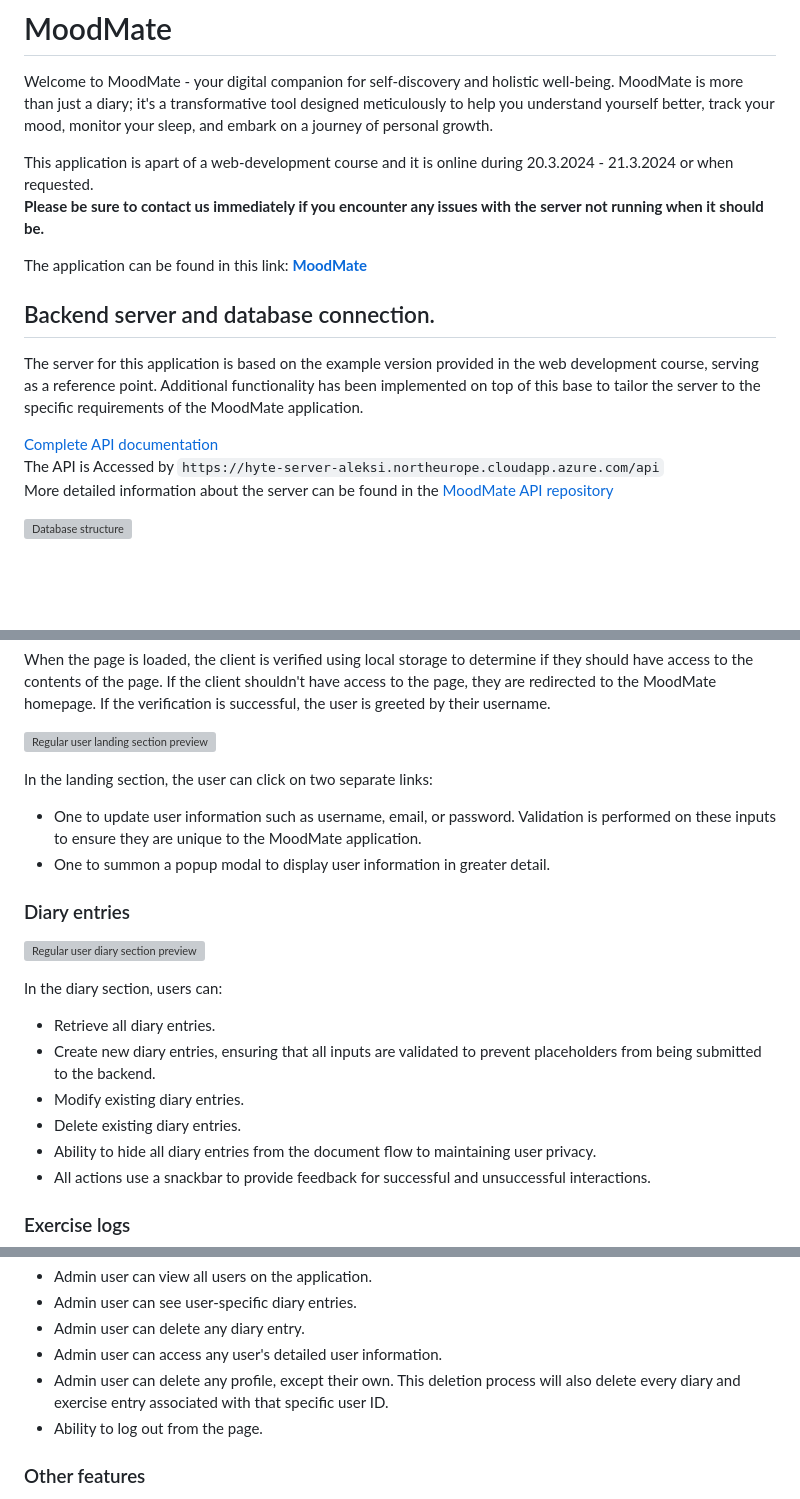
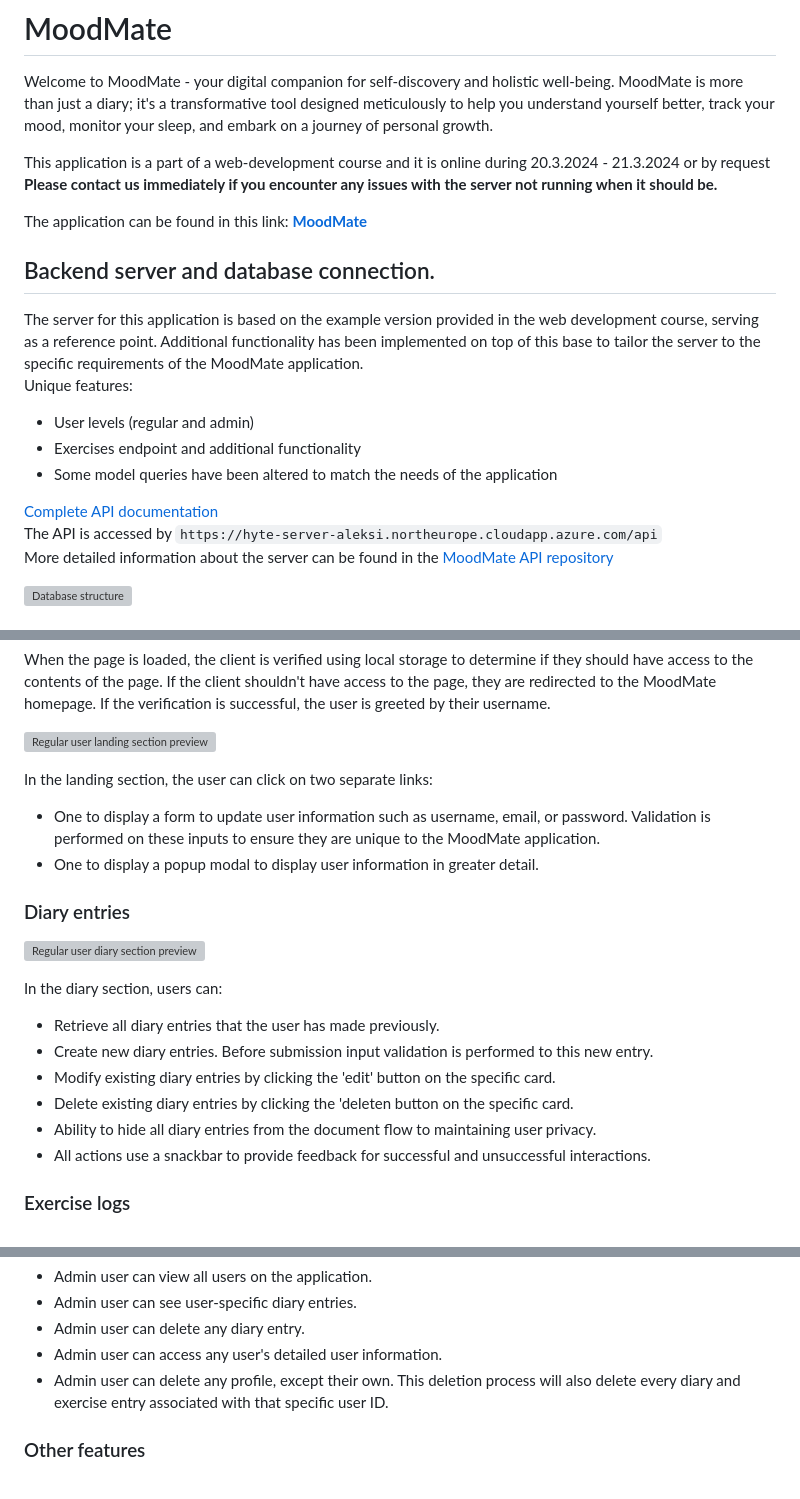
Before and after one commit to Alekkivi/moodmate, a Markdown page: README.md, 3 parts joined by grey strips. Rendered like a GitHub page; blank space fills up the shorter version; grey boxes are pictures that could not be loaded.

```diff
--- a/README.md
+++ b/README.md
@@ -1,16 +1,20 @@
 # MoodMate
 Welcome to MoodMate - your digital companion for self-discovery and holistic well-being. MoodMate is more than just a diary; it's a transformative tool designed meticulously to help you understand yourself better, track your mood, monitor your sleep, and embark on a journey of personal growth.
 
-This application is apart of a web-development course and it is online during 20.3.2024 - 21.3.2024 or when requested.\
-**Please be sure to contact us immediately if you encounter any issues with the server not running when it should be.**
+This application is a part of a web-development course and it is online during 20.3.2024 - 21.3.2024 or by request\
+**Please contact us immediately if you encounter any issues with the server not running when it should be.**
 
 The application can be found in this link: **[MoodMate](hyte-server-aleksi.northeurope.cloudapp.azure.com)**
 
 ## Backend server and database connection.
-The server for this application is based on the example version provided in the web development course, serving as a reference point. Additional functionality has been implemented on top of this base to tailor the server to the specific requirements of the MoodMate application.
+The server for this application is based on the example version provided in the web development course, serving as a reference point. Additional functionality has been implemented on top of this base to tailor the server to the specific requirements of the MoodMate application.\
+Unique features:
+- User levels (regular and admin)
+- Exercises endpoint and additional functionality
+- Some model queries have been altered to match the needs of the application
 
 [Complete API documentation](https://hyte-server-aleksi.northeurope.cloudapp.azure.com/docs/)\
-The API is Accessed by `https://hyte-server-aleksi.northeurope.cloudapp.azure.com/api`\
+The API is accessed by `https://hyte-server-aleksi.northeurope.cloudapp.azure.com/api`\
 More detailed information about the server can be found in the [MoodMate API repository](https://github.com/Alekkivi/hyte-server-example-24)
 
 ![Database structure](vite-project/interface-screenshots/db.png)
@@ -44,17 +48,17 @@ When the page is loaded, the client is verified using local storage to determine
 
 In the landing section, the user can click on two separate links:
 
-- One to update user information such as username, email, or password. Validation is performed on these inputs to ensure they are unique to the MoodMate application.
-- One to summon a popup modal to display user information in greater detail.
+- One to display a form to update user information such as username, email, or password. Validation is performed on these inputs to ensure they are unique to the MoodMate application.
+- One to display a popup modal to display user information in greater detail.
 
 ### Diary entries
 ![Regular user diary section preview](vite-project/interface-screenshots/regular-diary.png)
 
 In the diary section, users can:
-- Retrieve all diary entries.
-- Create new diary entries, ensuring that all inputs are validated to prevent placeholders from being submitted to the backend.
-- Modify existing diary entries.
-- Delete existing diary entries.
+- Retrieve all diary entries that the user has made previously.
+- Create new diary entries. Before submission input validation is performed to this new entry.
+- Modify existing diary entries by clicking the 'edit' button on the specific card.
+- Delete existing diary entries by clicking the 'deleten button on the specific card.
 - Ability to hide all diary entries from the document flow to maintaining user privacy.
 - All actions use a snackbar to provide feedback for successful and unsuccessful interactions.
 
@@ -82,7 +86,6 @@ When the admin page is loaded, the client is verified using local storage to det
 - Admin user can delete any diary entry.
 - Admin user can access any user's detailed user information.
 - Admin user can delete any profile, except their own. This deletion process will also delete every diary and exercise entry associated with that specific user ID.
-- Ability to log out from the page.
 
 ### Other features
 - Basic responsiveness
```
